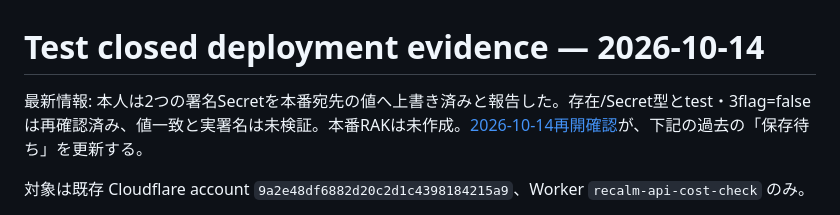
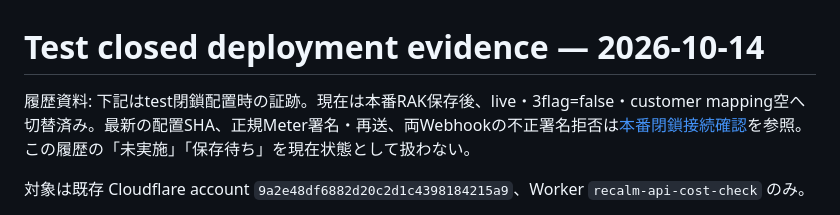
Before and after one commit to recalm-lab/api-cost-outcome-check, a Markdown page: docs/test-closed-deployment-evidence.md, the part around the change. Drawn GitHub-style.

Commit message:
Record verified live closed signature and catalog evidence

```diff
--- a/docs/test-closed-deployment-evidence.md
+++ b/docs/test-closed-deployment-evidence.md
@@ -1,6 +1,6 @@
 # Test closed deployment evidence — 2026-10-14
 
-最新情報: 本人は2つの署名Secretを本番宛先の値へ上書き済みと報告した。存在/Secret型とtest・3flag=falseは再確認済み、値一致と実署名は未検証。本番RAKは未作成。[2026-10-14再開確認](launch-readiness-2026-10-14.md)が、下記の過去の「保存待ち」を更新する。
+履歴資料: 下記はtest閉鎖配置時の証跡。現在は本番RAK保存後、live・3flag=false・customer mapping空へ切替済み。最新の配置SHA、正規Meter署名・再送、両Webhookの不正署名拒否は[本番閉鎖接続確認](live-connection-2026-10-14.md)を参照。この履歴の「未実施」「保存待ち」を現在状態として扱わない。
 
 対象は既存 Cloudflare account `9a2e48df6882d20c2d1c4398184215a9`、Worker `recalm-api-cost-check` のみ。
 
```
Also changed, not shown: docs/launch-readiness-2026-10-14.md (+2 -0 lines), docs/live-connection-2026-10-14.md (+25 -2 lines).
